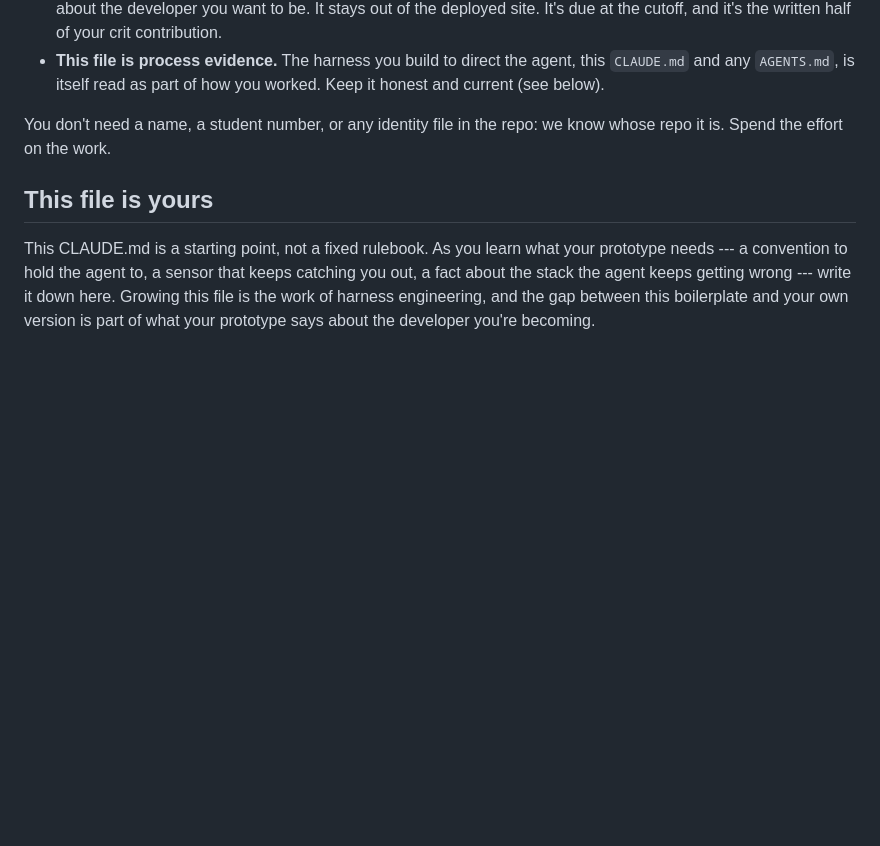
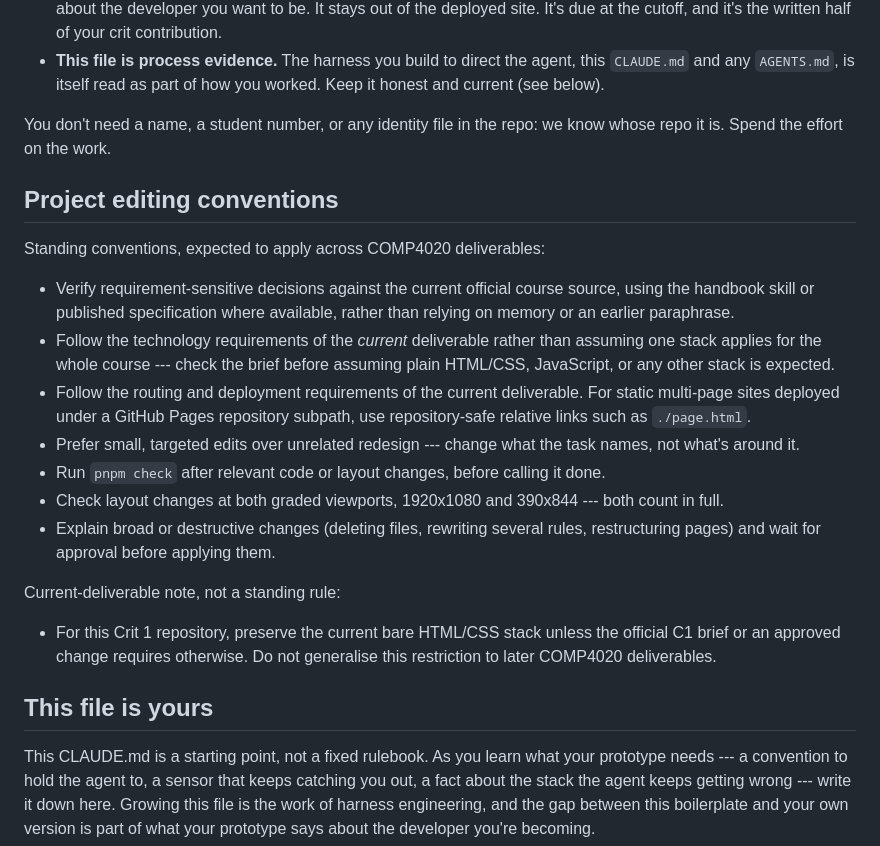
Before and after one commit to comp4020-agentic-coding-studio/comp4020-crit1-AuroraSunDev, a Markdown page: CLAUDE.md, the part around the change. Rendered like a GitHub page; blank space fills up the shorter version.

Commit message:
process: add project editing conventions to CLAUDE.md

```diff
--- a/CLAUDE.md
+++ b/CLAUDE.md
@@ -153,6 +153,34 @@ means building legibly is part of building well.
 You don't need a name, a student number, or any identity file in the repo: we
 know whose repo it is. Spend the effort on the work.
 
+## Project editing conventions
+
+Standing conventions, expected to apply across COMP4020 deliverables:
+
+- Verify requirement-sensitive decisions against the current official course
+  source, using the handbook skill or published specification where
+  available, rather than relying on memory or an earlier paraphrase.
+- Follow the technology requirements of the *current* deliverable rather than
+  assuming one stack applies for the whole course --- check the brief before
+  assuming plain HTML/CSS, JavaScript, or any other stack is expected.
+- Follow the routing and deployment requirements of the current deliverable.
+  For static multi-page sites deployed under a GitHub Pages repository
+  subpath, use repository-safe relative links such as `./page.html`.
+- Prefer small, targeted edits over unrelated redesign --- change what the
+  task names, not what's around it.
+- Run `pnpm check` after relevant code or layout changes, before calling it
+  done.
+- Check layout changes at both graded viewports, 1920x1080 and 390x844 ---
+  both count in full.
+- Explain broad or destructive changes (deleting files, rewriting several
+  rules, restructuring pages) and wait for approval before applying them.
+
+Current-deliverable note, not a standing rule:
+
+- For this Crit 1 repository, preserve the current bare HTML/CSS stack
+  unless the official C1 brief or an approved change requires otherwise. Do
+  not generalise this restriction to later COMP4020 deliverables.
+
 ## This file is yours
 
 This CLAUDE.md is a starting point, not a fixed rulebook. As you learn what your
```
